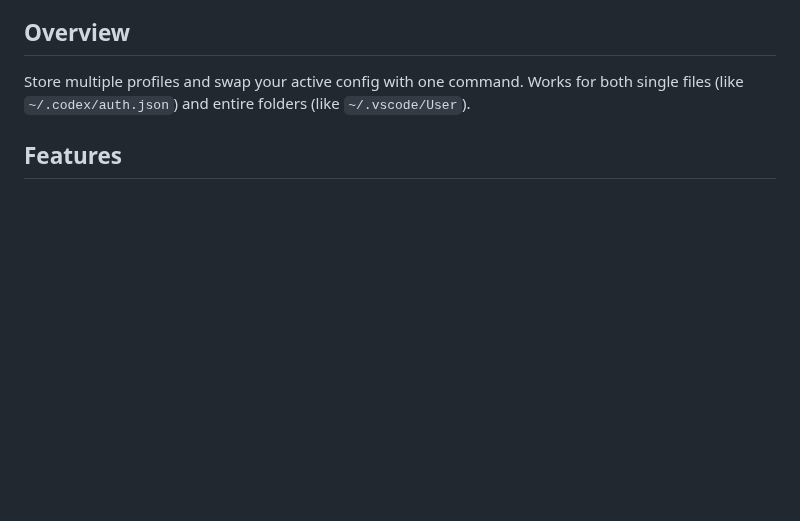
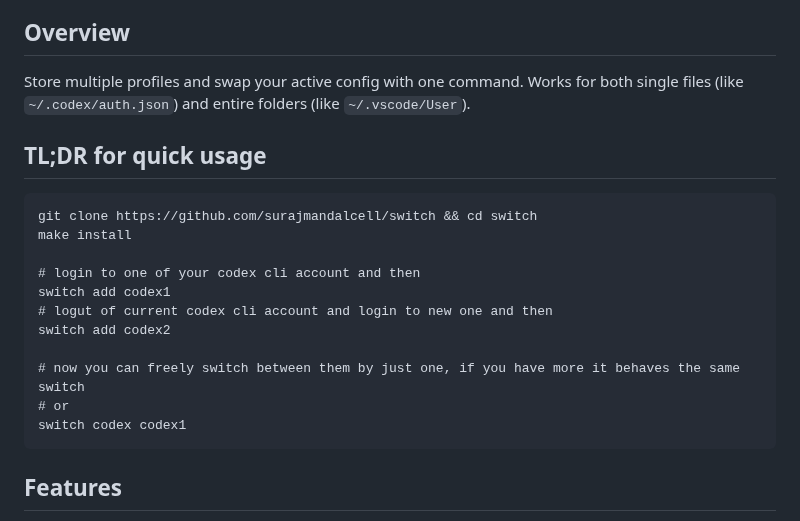
Before and after one commit to surajmandalcell/switch, a Markdown page: README.md, the part around the change. Drawn GitHub-style; blank space fills up the shorter version.

Commit message:
Add quick usage instructions to README
Added a TL;DR section for quick usage instructions.

````diff
--- a/README.md
+++ b/README.md
@@ -5,6 +5,22 @@ Simple CLI to switch between multiple profiles for any app that uses a file or f
 ## Overview
 
 Store multiple profiles and swap your active config with one command. Works for both single files (like `~/.codex/auth.json`) and entire folders (like `~/.vscode/User`).
+
+## TL;DR for quick usage
+```
+git clone https://github.com/surajmandalcell/switch && cd switch
+make install
+
+# login to one of your codex cli account and then
+switch add codex1
+# logut of current codex cli account and login to new one and then
+switch add codex2
+
+# now you can freely switch between them by just one, if you have more it behaves the same
+switch
+# or
+switch codex codex1
+```
 
 ## Features
 
````
